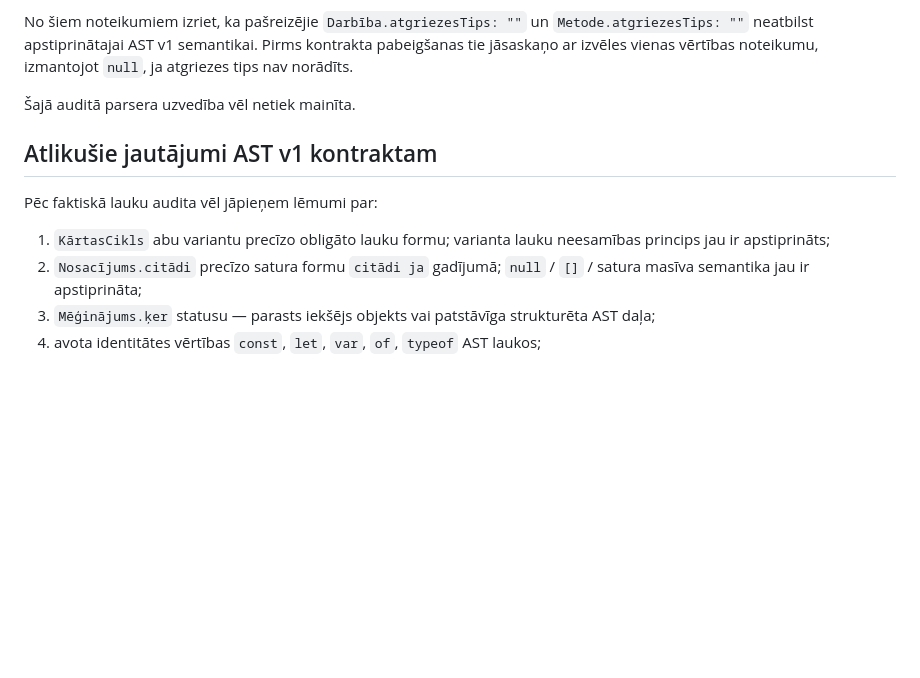
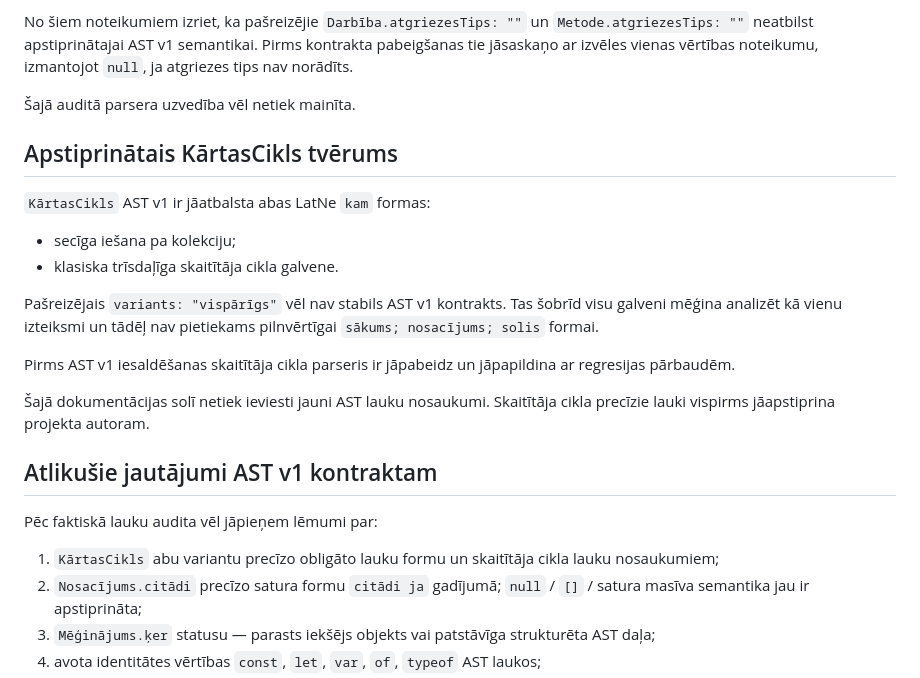
Before and after one commit to QvarcY/LatNe, a Markdown page: docs/AST-V1-LAUKU-AUDITS.md, the part around the change. GitHub-like rendering; blank space fills up the shorter version.

Commit message:
docs(ast): fiksēt abu KārtasCikls formu tvērumu / require both loop forms before AST v1

```diff
--- a/docs/AST-V1-LAUKU-AUDITS.md
+++ b/docs/AST-V1-LAUKU-AUDITS.md
@@ -187,11 +187,24 @@ No šiem noteikumiem izriet, ka pašreizējie `Darbība.atgriezesTips: ""` un `M
 
 Šajā auditā parsera uzvedība vēl netiek mainīta.
 
+## Apstiprinātais KārtasCikls tvērums
+
+`KārtasCikls` AST v1 ir jāatbalsta abas LatNe `kam` formas:
+
+- secīga iešana pa kolekciju;
+- klasiska trīsdaļīga skaitītāja cikla galvene.
+
+Pašreizējais `variants: "vispārīgs"` vēl nav stabils AST v1 kontrakts. Tas šobrīd visu galveni mēģina analizēt kā vienu izteiksmi un tādēļ nav pietiekams pilnvērtīgai `sākums; nosacījums; solis` formai.
+
+Pirms AST v1 iesaldēšanas skaitītāja cikla parseris ir jāpabeidz un jāpapildina ar regresijas pārbaudēm.
+
+Šajā dokumentācijas solī netiek ieviesti jauni AST lauku nosaukumi. Skaitītāja cikla precīzie lauki vispirms jāapstiprina projekta autoram.
+
 ## Atlikušie jautājumi AST v1 kontraktam
 
 Pēc faktiskā lauku audita vēl jāpieņem lēmumi par:
 
-1. `KārtasCikls` abu variantu precīzo obligāto lauku formu; varianta lauku neesamības princips jau ir apstiprināts;
+1. `KārtasCikls` abu variantu precīzo obligāto lauku formu un skaitītāja cikla lauku nosaukumiem;
 2. `Nosacījums.citādi` precīzo satura formu `citādi ja` gadījumā; `null` / `[]` / satura masīva semantika jau ir apstiprināta;
 3. `Mēģinājums.ķer` statusu — parasts iekšējs objekts vai patstāvīga strukturēta AST daļa;
 4. avota identitātes vērtības `const`, `let`, `var`, `of`, `typeof` AST laukos;
```
